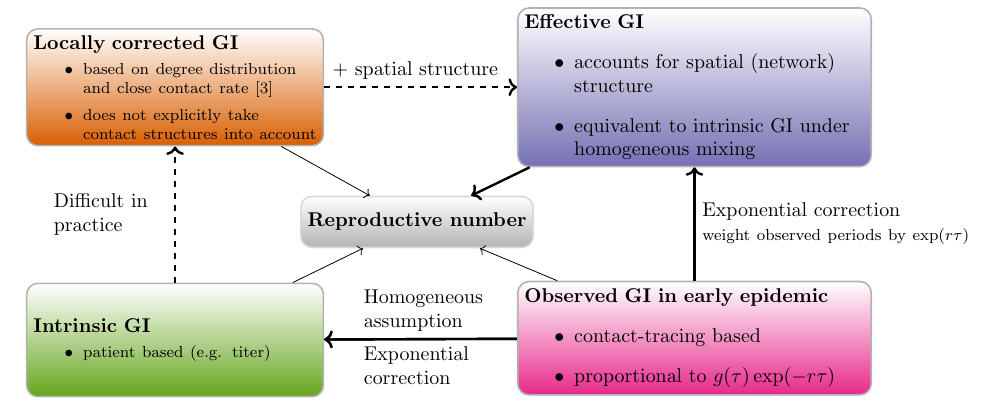
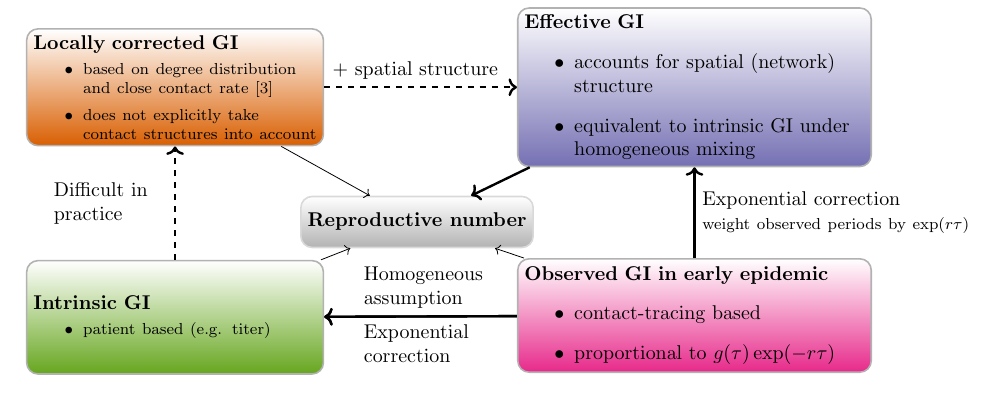
Before and after one commit to parksw3/networkSEIR, a LaTeX document (fig/diagram.tex): part of the page, cut so that both start at the same text. The pictures show the PDF file fig/diagram.pdf that the author committed with the source.

Commit message:
almost done

```diff
--- a/fig/diagram.tex
+++ b/fig/diagram.tex
@@ -27,7 +27,7 @@
         \end{itemize}
     }
 };
-\node(int)[bigcompartment, below=2.4cm of local, text width=5cm, bottom color=c4]{
+\node(int)[bigcompartment, below=2cm of local, text width=5cm, bottom color=c4]{
     \textbf{Intrinsic GI}
     \footnotesize{
         \begin{itemize}
@@ -43,7 +43,7 @@
     \item equivalent to intrinsic GI under homogeneous mixing
     \end{itemize}
 };
-\node(obs)[bigcompartment, below=2cm of eff, text width=6cm, bottom color=c3]{
+\node(obs)[bigcompartment, below=1.6cm of eff, text width=6cm, bottom color=c3]{
     \textbf{Observed GI in early epidemic}
     \begin{itemize}
     \item contact-tracing based
```
Also changed, not shown: fig/corrected_GI.pdf, fig/diagram.pdf, fig/diagram.tex (2 more changed lines), 2 other files.
